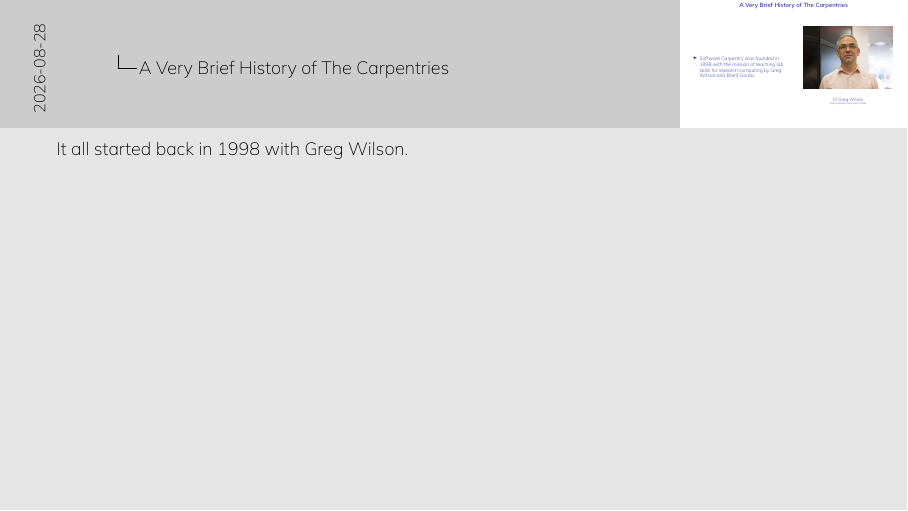
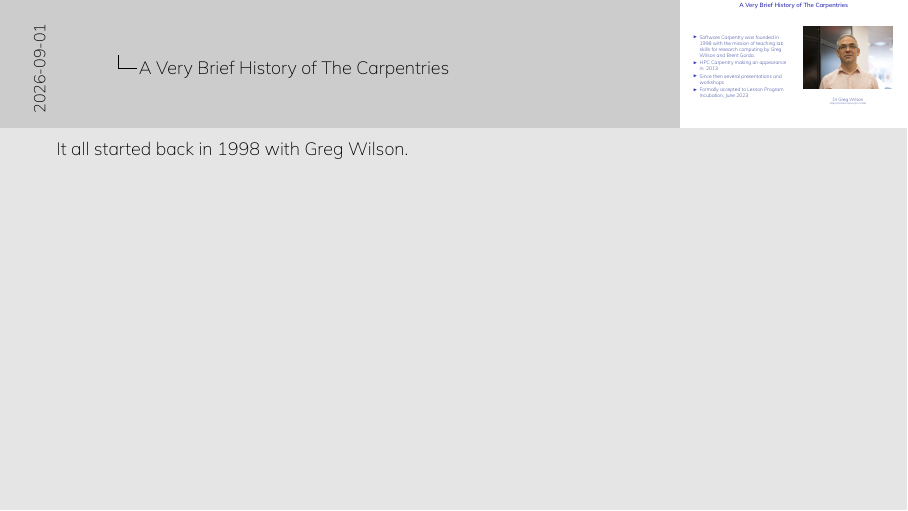
Before and after one commit to hpc-carpentry/RSECon26, LaTeX slides (slides_notes.tex, which reads S2.tex, S8.tex): page 2 of 7 before the commit and page 2 of 4 after it. The pictures show the PDF file slides_notes.pdf that the author committed with the source.

Commit message:
Update with Benson's suggestions

```diff
--- a/S2.tex
+++ b/S2.tex
@@ -4,6 +4,9 @@
 			\begin{itemize}
 				\item Software Carpentry was founded in 1998 with the mission of teaching lab skills for research computing by
 				Greg Wilson and Brent Gorda.
+				\item HPC Carpentry making an appearance in ~2013
+				\item Since then several presentations and workshops
+				\item Formally accepted to Lesson Program Incubation, June 2023
 			\end{itemize}
 		\end{column}
 
--- /dev/null
+++ b/S8.tex
@@ -0,0 +1,14 @@
+\begin{frame}{Running Workshops}
+	\begin{itemize}
+		\item Workshops since January 2025
+			\begin{itemize}
+				\item NIST -- 2
+				\item Newcastle -- 5
+			\end{itemize}
+		\item Feedback to improve lesson infrastructure for adaptation to a specific HPC
+		\item Snippets
+		\item Episode on array jobs now included
+		\item Onboarding for instructors
+	\end{itemize}
+
+\end{frame}
```
Also changed, not shown: slides.tex (+2 -1 lines), slides_notes.tex (+2 -2 lines), slides_notes.pdf, 1 other file.
